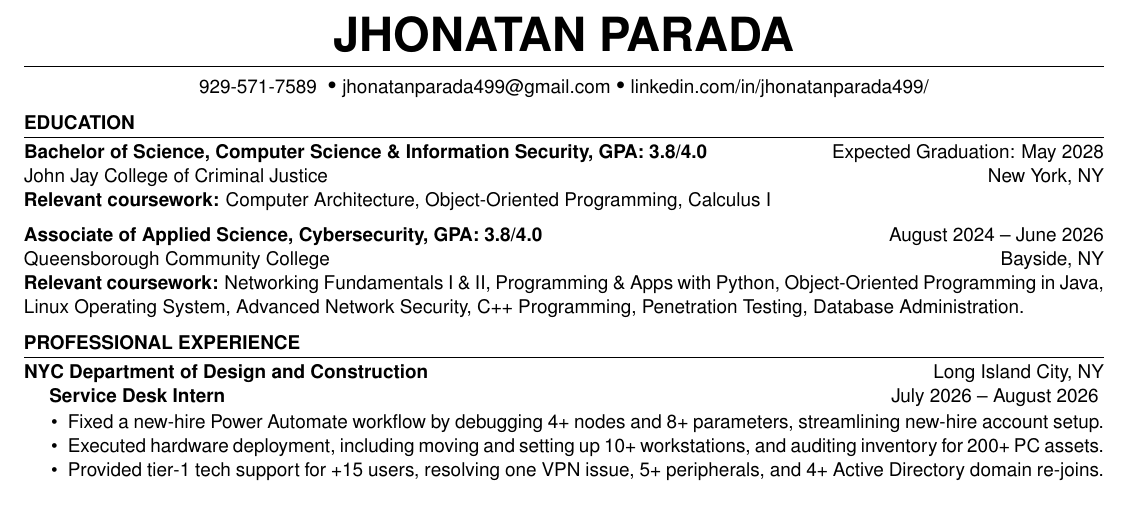
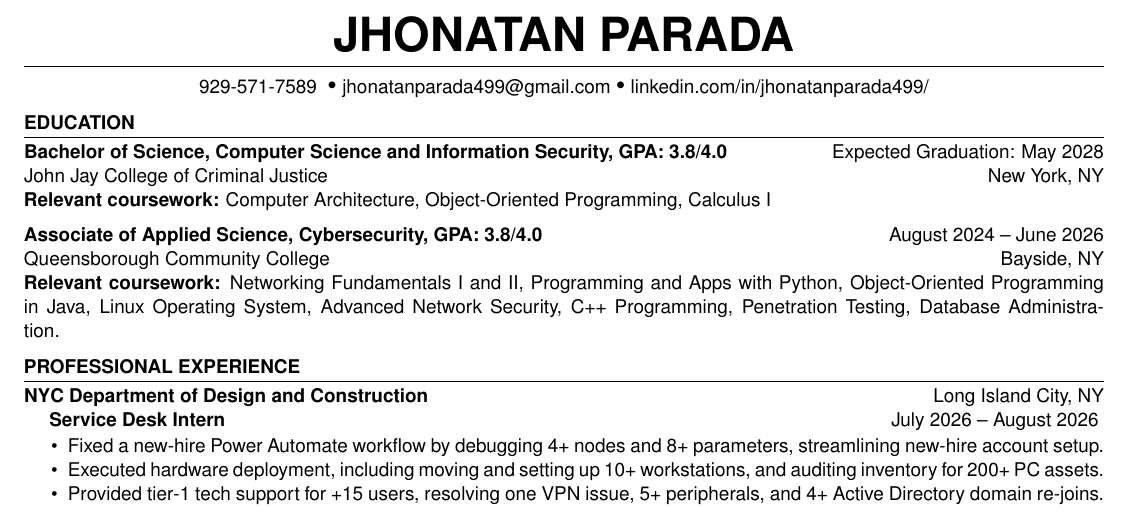
Before and after one commit to jhonatanparada499/resume, a LaTeX CV (overleaf_remote_src/resume.tex, which reads overleaf_remote_src/Sections/education.tex): part of the page, cut so that both start at the same text. Compiled offline with pdfLaTeX.

Commit message:
doc: replace ampersand with and

```diff
--- a/overleaf_remote_src/Sections/education.tex
+++ b/overleaf_remote_src/Sections/education.tex
@@ -3,7 +3,7 @@
         college={John Jay College of Criminal Justice},
         graduation={Expected Graduation: May 2028},
         location={New York, NY},
-        program={Bachelor of Science, Computer Science \& Information Security, GPA: 3.8/4.0},
+        program={Bachelor of Science, Computer Science and Information Security, GPA: 3.8/4.0},
         coursework={Computer Architecture, Object-Oriented Programming, Calculus I}
     ]
 
@@ -12,6 +12,6 @@
         graduation={August 2024 -- June 2026},
         location={Bayside, NY},
         program={Associate of Applied Science, Cybersecurity, GPA: 3.8/4.0},
-        coursework={Networking Fundamentals I \& II, Programming \& Apps with Python, Object-Oriented Programming in Java, Linux Operating System, Advanced Network Security, C++ Programming, Penetration Testing, Database Administration.}
+        coursework={Networking Fundamentals I and II, Programming and Apps with Python, Object-Oriented Programming in Java, Linux Operating System, Advanced Network Security, C++ Programming, Penetration Testing, Database Administration.}
     ]
 \end{educationSection}
```
